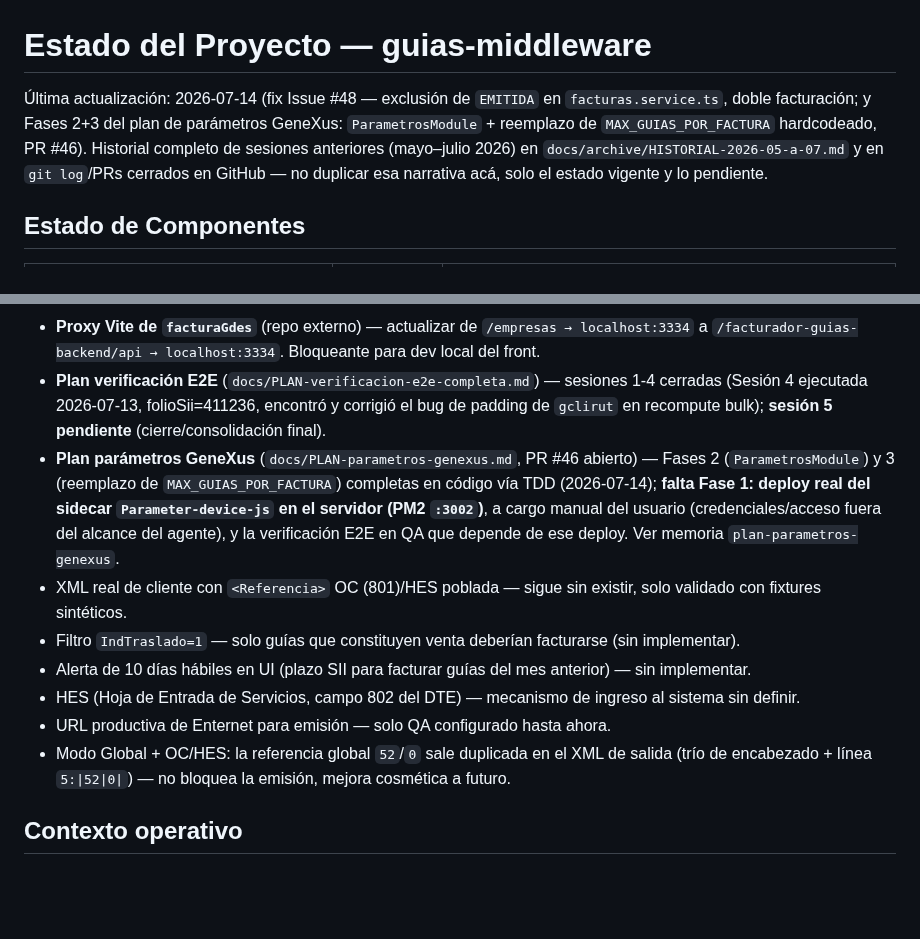
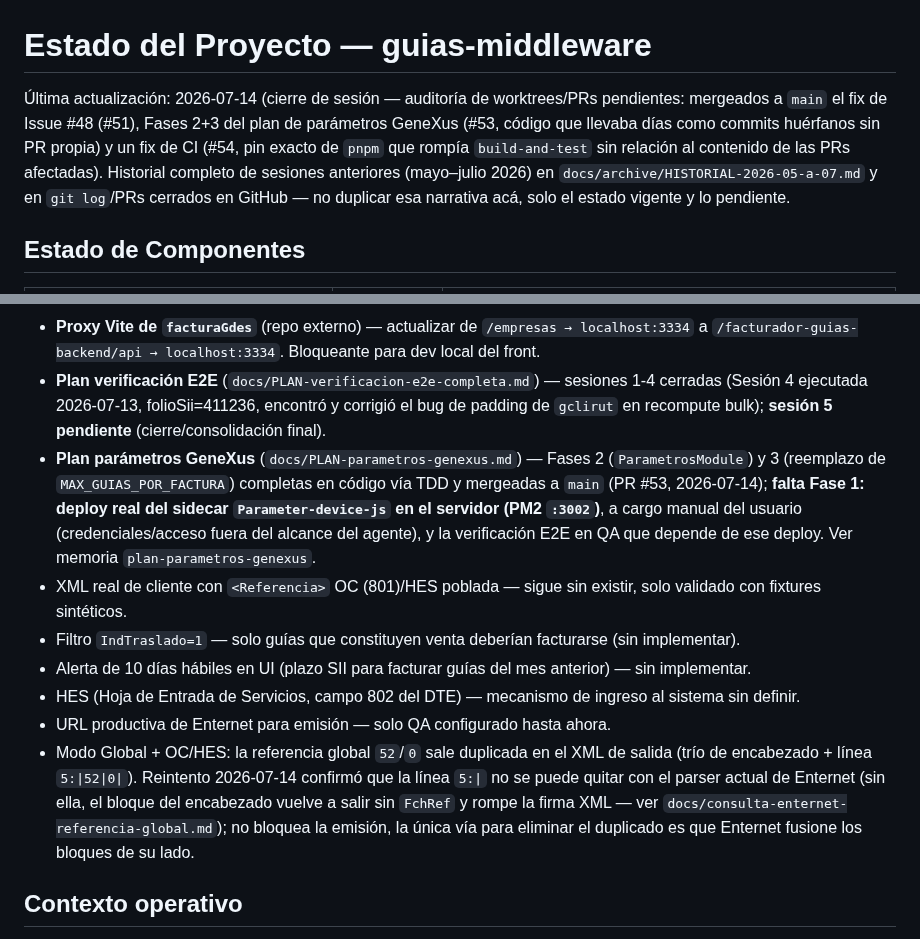
Before and after one commit to matop/facturador-guias-backend, a Markdown page: docs/ESTADO.md, 2 parts joined by grey strips. Drawn GitHub-style; blank space fills up the shorter version.

Commit message:
docs(ESTADO): cierre de sesión — merge de Issue #48, parámetros GeneXus y fix CI pnpm (#55)
Refleja que PR #51 (fix doble facturación), #53 (ParametrosModule Fases
2+3, antes commits huérfanos sin PR) y #54 (pin exacto de pnpm en CI) ya
están en main. Actualiza también el hallazgo sobre la Referencia Global
duplicada tras el reintento del 2026-07-14 (confirmado no evitable con
el parser actual de Enternet).

```diff
--- a/docs/ESTADO.md
+++ b/docs/ESTADO.md
@@ -1,6 +1,6 @@
 # Estado del Proyecto — guias-middleware
 
-Última actualización: 2026-07-14 (fix Issue #48 — exclusión de `EMITIDA` en `facturas.service.ts`, doble facturación; y Fases 2+3 del plan de parámetros GeneXus: `ParametrosModule` + reemplazo de `MAX_GUIAS_POR_FACTURA` hardcodeado, PR #46). Historial completo de sesiones anteriores (mayo–julio 2026)
+Última actualización: 2026-07-14 (cierre de sesión — auditoría de worktrees/PRs pendientes: mergeados a `main` el fix de Issue #48 (#51), Fases 2+3 del plan de parámetros GeneXus (#53, código que llevaba días como commits huérfanos sin PR propia) y un fix de CI (#54, pin exacto de `pnpm` que rompía `build-and-test` sin relación al contenido de las PRs afectadas). Historial completo de sesiones anteriores (mayo–julio 2026)
 en `docs/archive/HISTORIAL-2026-05-a-07.md` y en `git log`/PRs cerrados en GitHub — no
 duplicar esa narrativa acá, solo el estado vigente y lo pendiente.
 
@@ -25,13 +25,13 @@ duplicar esa narrativa acá, solo el estado vigente y lo pendiente.
 - **Pregunta de producto abierta (no bug)**: `assertPuedeAnular` bloquea anular una proforma desde estado `FALLIDA` — solo se puede reintentar la emisión vía `emitirPendientes`. Parece intencional (evita anular algo que aún podría reintentarse), pero no está confirmado con el usuario. No corregir sin antes validar la intención de producto.
 - **Proxy Vite de `facturaGdes`** (repo externo) — actualizar de `/empresas → localhost:3334` a `/facturador-guias-backend/api → localhost:3334`. Bloqueante para dev local del front.
 - **Plan verificación E2E** (`docs/PLAN-verificacion-e2e-completa.md`) — sesiones 1-4 cerradas (Sesión 4 ejecutada 2026-07-13, folioSii=411236, encontró y corrigió el bug de padding de `gclirut` en recompute bulk); **sesión 5 pendiente** (cierre/consolidación final).
-- **Plan parámetros GeneXus** (`docs/PLAN-parametros-genexus.md`, PR #46 abierto) — Fases 2 (`ParametrosModule`) y 3 (reemplazo de `MAX_GUIAS_POR_FACTURA`) completas en código vía TDD (2026-07-14); **falta Fase 1: deploy real del sidecar `Parameter-device-js` en el servidor (PM2 `:3002`)**, a cargo manual del usuario (credenciales/acceso fuera del alcance del agente), y la verificación E2E en QA que depende de ese deploy. Ver memoria `plan-parametros-genexus`.
+- **Plan parámetros GeneXus** (`docs/PLAN-parametros-genexus.md`) — Fases 2 (`ParametrosModule`) y 3 (reemplazo de `MAX_GUIAS_POR_FACTURA`) completas en código vía TDD y mergeadas a `main` (PR #53, 2026-07-14); **falta Fase 1: deploy real del sidecar `Parameter-device-js` en el servidor (PM2 `:3002`)**, a cargo manual del usuario (credenciales/acceso fuera del alcance del agente), y la verificación E2E en QA que depende de ese deploy. Ver memoria `plan-parametros-genexus`.
 - XML real de cliente con `<Referencia>` OC (801)/HES poblada — sigue sin existir, solo validado con fixtures sintéticos.
 - Filtro `IndTraslado=1` — solo guías que constituyen venta deberían facturarse (sin implementar).
 - Alerta de 10 días hábiles en UI (plazo SII para facturar guías del mes anterior) — sin implementar.
 - HES (Hoja de Entrada de Servicios, campo 802 del DTE) — mecanismo de ingreso al sistema sin definir.
 - URL productiva de Enternet para emisión — solo QA configurado hasta ahora.
-- Modo Global + OC/HES: la referencia global `52`/`0` sale duplicada en el XML de salida (trío de encabezado + línea `5:|52|0|`) — no bloquea la emisión, mejora cosmética a futuro.
+- Modo Global + OC/HES: la referencia global `52`/`0` sale duplicada en el XML de salida (trío de encabezado + línea `5:|52|0|`). Reintento 2026-07-14 confirmó que la línea `5:|` no se puede quitar con el parser actual de Enternet (sin ella, el bloque del encabezado vuelve a salir sin `FchRef` y rompe la firma XML — ver `docs/consulta-enternet-referencia-global.md`); no bloquea la emisión, la única vía para eliminar el duplicado es que Enternet fusione los bloques de su lado.
 
 ## Contexto operativo
 
```
